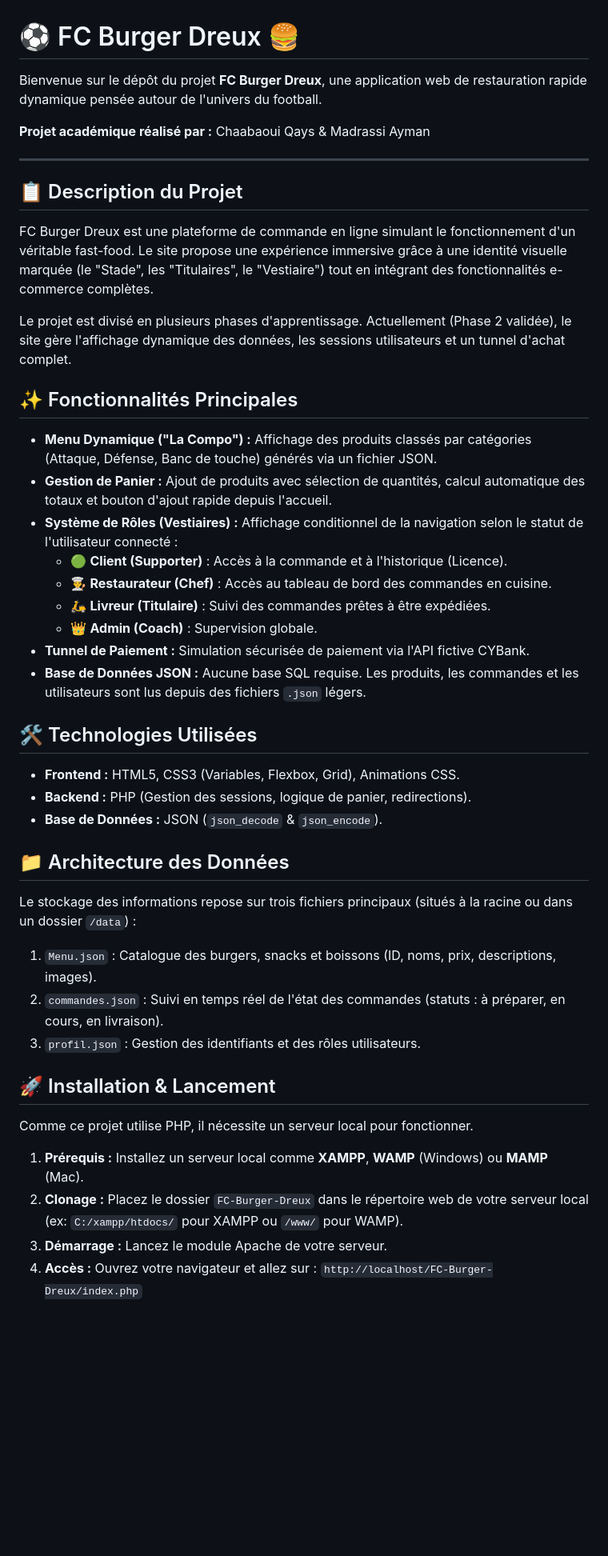
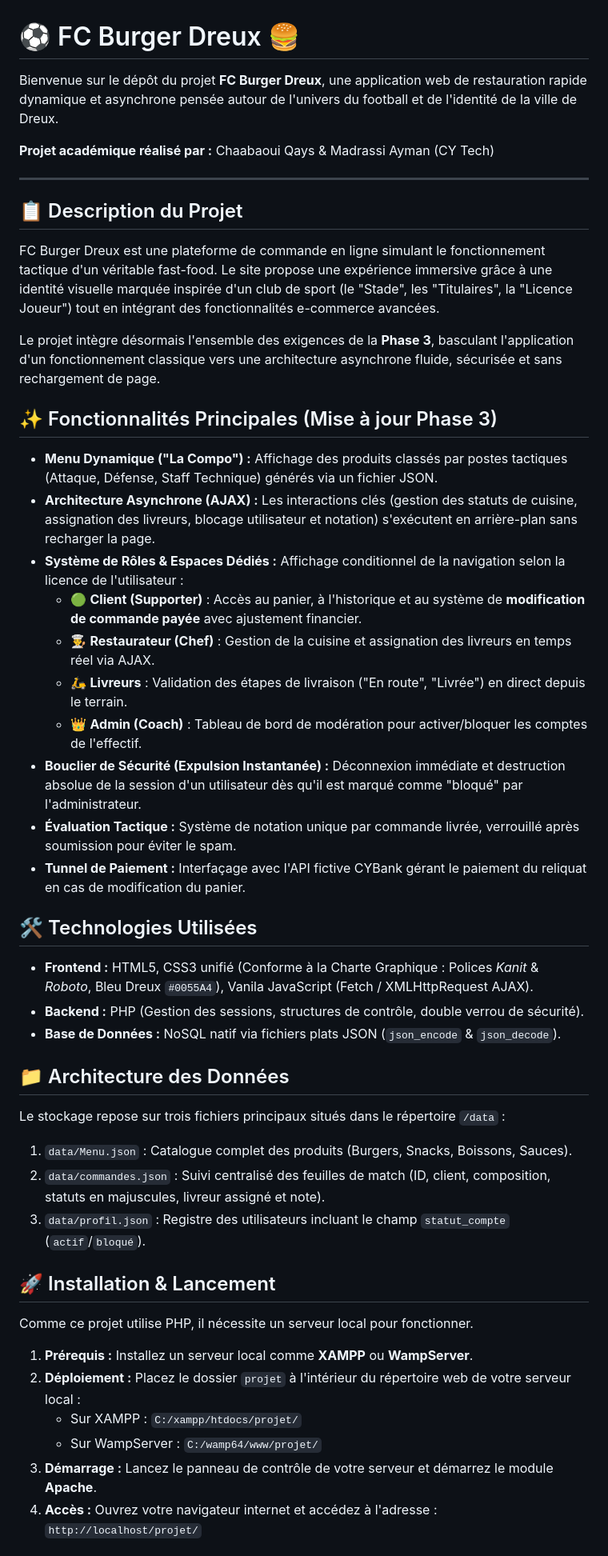
Before and after one commit to QaysChaabaoui/Info4, a Markdown page: README.md, the part around one of its changes. Shown at 80% size. Rendered like a GitHub page; blank space fills up the shorter version.

```diff
--- a/README.md
+++ b/README.md
@@ -1,43 +1,46 @@
 # ⚽ FC Burger Dreux 🍔
 
-Bienvenue sur le dépôt du projet **FC Burger Dreux**, une application web de restauration rapide dynamique pensée autour de l'univers du football.
+Bienvenue sur le dépôt du projet **FC Burger Dreux**, une application web de restauration rapide dynamique et asynchrone pensée autour de l'univers du football et de l'identité de la ville de Dreux.
 
-**Projet académique réalisé par :** Chaabaoui Qays & Madrassi Ayman
+**Projet académique réalisé par :** Chaabaoui Qays & Madrassi Ayman (CY Tech)
 
 ---
 
 ## 📋 Description du Projet
-FC Burger Dreux est une plateforme de commande en ligne simulant le fonctionnement d'un véritable fast-food. Le site propose une expérience immersive grâce à une identité visuelle marquée (le "Stade", les "Titulaires", le "Vestiaire") tout en intégrant des fonctionnalités e-commerce complètes.
+FC Burger Dreux est une plateforme de commande en ligne simulant le fonctionnement tactique d'un véritable fast-food. Le site propose une expérience immersive grâce à une identité visuelle marquée inspirée d'un club de sport (le "Stade", les "Titulaires", la "Licence Joueur") tout en intégrant des fonctionnalités e-commerce avancées.
 
-Le projet est divisé en plusieurs phases d'apprentissage. Actuellement (Phase 2 validée), le site gère l'affichage dynamique des données, les sessions utilisateurs et un tunnel d'achat complet.
+Le projet intègre désormais l'ensemble des exigences de la **Phase 3**, basculant l'application d'un fonctionnement classique vers une architecture asynchrone fluide, sécurisée et sans rechargement de page.
 
-## ✨ Fonctionnalités Principales
-* **Menu Dynamique ("La Compo") :** Affichage des produits classés par catégories (Attaque, Défense, Banc de touche) générés via un fichier JSON.
-* **Gestion de Panier :** Ajout de produits avec sélection de quantités, calcul automatique des totaux et bouton d'ajout rapide depuis l'accueil.
-* **Système de Rôles (Vestiaires) :** Affichage conditionnel de la navigation selon le statut de l'utilisateur connecté :
-  * 🟢 **Client (Supporter)** : Accès à la commande et à l'historique (Licence).
-  * 👨‍🍳 **Restaurateur (Chef)** : Accès au tableau de bord des commandes en cuisine.
-  * 🛵 **Livreur (Titulaire)** : Suivi des commandes prêtes à être expédiées.
-  * 👑 **Admin (Coach)** : Supervision globale.
-* **Tunnel de Paiement :** Simulation sécurisée de paiement via l'API fictive CYBank.
-* **Base de Données JSON :** Aucune base SQL requise. Les produits, les commandes et les utilisateurs sont lus depuis des fichiers `.json` légers.
+## ✨ Fonctionnalités Principales (Mise à jour Phase 3)
+* **Menu Dynamique ("La Compo") :** Affichage des produits classés par postes tactiques (Attaque, Défense, Staff Technique) générés via un fichier JSON.
+* **Architecture Asynchrone (AJAX) :** Les interactions clés (gestion des statuts de cuisine, assignation des livreurs, blocage utilisateur et notation) s'exécutent en arrière-plan sans recharger la page.
+* **Système de Rôles & Espaces Dédiés :** Affichage conditionnel de la navigation selon la licence de l'utilisateur :
+  * 🟢 **Client (Supporter)** : Accès au panier, à l'historique et au système de **modification de commande payée** avec ajustement financier.
+  * 👨‍🍳 **Restaurateur (Chef)** : Gestion de la cuisine et assignation des livreurs en temps réel via AJAX.
+  * 🛵 **Livreurs** : Validation des étapes de livraison ("En route", "Livrée") en direct depuis le terrain.
+  * 👑 **Admin (Coach)** : Tableau de bord de modération pour activer/bloquer les comptes de l'effectif.
+* **Bouclier de Sécurité (Expulsion Instantanée) :** Déconnexion immédiate et destruction absolue de la session d'un utilisateur dès qu'il est marqué comme "bloqué" par l'administrateur.
+* **Évaluation Tactique :** Système de notation unique par commande livrée, verrouillé après soumission pour éviter le spam.
+* **Tunnel de Paiement :** Interfaçage avec l'API fictive CYBank gérant le paiement du reliquat en cas de modification du panier.
 
 ## 🛠️ Technologies Utilisées
-* **Frontend :** HTML5, CSS3 (Variables, Flexbox, Grid), Animations CSS.
-* **Backend :** PHP (Gestion des sessions, logique de panier, redirections).
-* **Base de Données :** JSON (`json_decode` & `json_encode`).
+* **Frontend :** HTML5, CSS3 unifié (Conforme à la Charte Graphique : Polices *Kanit* & *Roboto*, Bleu Dreux `#0055A4`), Vanila JavaScript (Fetch / XMLHttpRequest AJAX).
+* **Backend :** PHP (Gestion des sessions, structures de contrôle, double verrou de sécurité).
+* **Base de Données :** NoSQL natif via fichiers plats JSON (`json_encode` & `json_decode`).
 
 ## 📁 Architecture des Données
-Le stockage des informations repose sur trois fichiers principaux (situés à la racine ou dans un dossier `/data`) :
-1. `Menu.json` : Catalogue des burgers, snacks et boissons (ID, noms, prix, descriptions, images).
-2. `commandes.json` : Suivi en temps réel de l'état des commandes (statuts : à préparer, en cours, en livraison).
-3. `profil.json` : Gestion des identifiants et des rôles utilisateurs.
+Le stockage repose sur trois fichiers principaux situés dans le répertoire `/data` :
+1. `data/Menu.json` : Catalogue complet des produits (Burgers, Snacks, Boissons, Sauces).
+2. `data/commandes.json` : Suivi centralisé des feuilles de match (ID, client, composition, statuts en majuscules, livreur assigné et note).
+3. `data/profil.json` : Registre des utilisateurs incluant le champ `statut_compte` (`actif`/`bloqué`).
 
 ## 🚀 Installation & Lancement
 Comme ce projet utilise PHP, il nécessite un serveur local pour fonctionner.
 
-1. **Prérequis :** Installez un serveur local comme **XAMPP**, **WAMP** (Windows) ou **MAMP** (Mac).
-2. **Clonage :** Placez le dossier `FC-Burger-Dreux` dans le répertoire web de votre serveur local (ex: `C:/xampp/htdocs/` pour XAMPP ou `/www/` pour WAMP).
-3. **Démarrage :** Lancez le module Apache de votre serveur.
-4. **Accès :** Ouvrez votre navigateur et allez sur : `http://localhost/FC-Burger-Dreux/index.php`
+1. **Prérequis :** Installez un serveur local comme **XAMPP** ou **WampServer**.
+2. **Déploiement :** Placez le dossier `projet` à l'intérieur du répertoire web de votre serveur local :
+   * Sur XAMPP : `C:/xampp/htdocs/projet/`
+   * Sur WampServer : `C:/wamp64/www/projet/`
+3. **Démarrage :** Lancez le panneau de contrôle de votre serveur et démarrez le module **Apache**.
+4. **Accès :** Ouvrez votre navigateur internet et accédez à l'adresse : `http://localhost/projet/`
 
```
Also changed, not shown: other parts of README.md (+23 -17 lines).
